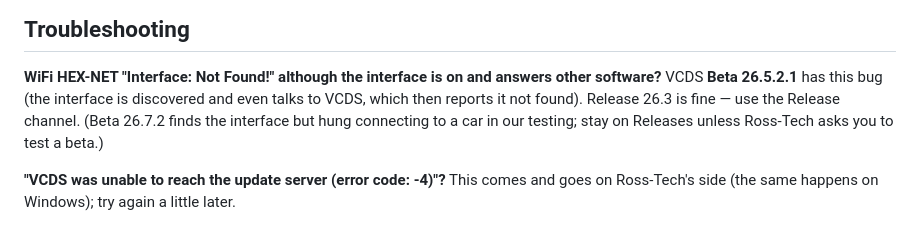
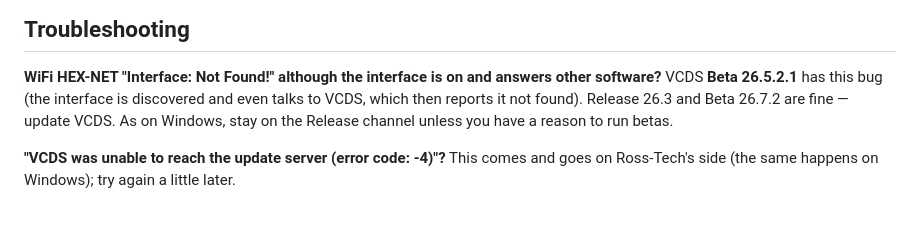
Before and after one commit to citi94/diagbridge, a Markdown page: README.md, the part around the change. Rendered like a GitHub page.

Commit message:
README: 26.7.2 is fine too; drop the car-hang remark (was the car)
Co-Authored-By: Claude Fable 5 <noreply@anthropic.com>
Claude-Session: https://claude.ai/code/session_013wP1tP94dv7wb7UTd5iJHp

```diff
--- a/README.md
+++ b/README.md
@@ -58,9 +58,8 @@ that file.
 **WiFi HEX-NET "Interface: Not Found!" although the interface is on and
 answers other software?** VCDS **Beta 26.5.2.1** has this bug (the
 interface is discovered and even talks to VCDS, which then reports it not
-found). Release 26.3 is fine — use the Release channel. (Beta 26.7.2 finds
-the interface but hung connecting to a car in our testing; stay on
-Releases unless Ross-Tech asks you to test a beta.)
+found). Release 26.3 and Beta 26.7.2 are fine — update VCDS. As on
+Windows, stay on the Release channel unless you have a reason to run betas.
 
 **"VCDS was unable to reach the update server (error code: -4)"?** This
 comes and goes on Ross-Tech's side (the same happens on Windows); try again
```
